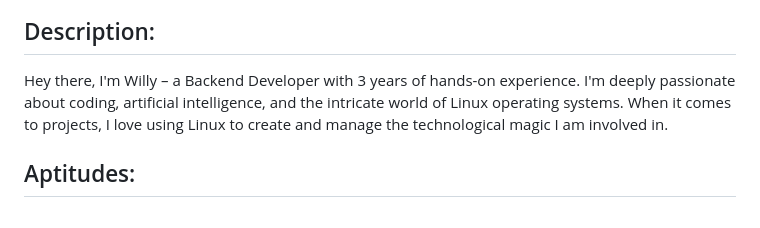
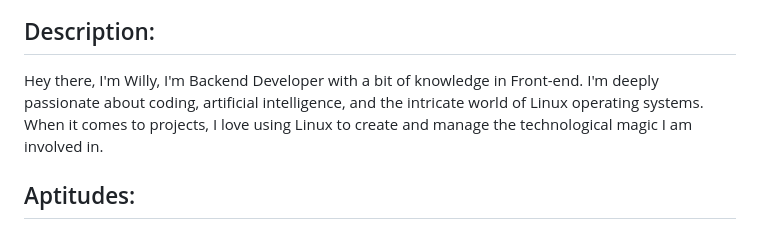
Before and after one commit to willypaz243/willypaz243, a Markdown page: CURRICULUM.MD, the part around the change. Rendered like a GitHub page.

Commit message:
update: My Description

```diff
--- a/CURRICULUM.MD
+++ b/CURRICULUM.MD
@@ -95,7 +95,7 @@
   <div id="description" style="flex: 60%">
     <h2>Description:</h2>
     <p>
-      Hey there, I'm Willy – a Backend Developer with 3 years of hands-on experience. I'm deeply passionate about coding, artificial intelligence, and the intricate world of Linux operating systems. When it comes to projects, I love using Linux to create and manage the technological magic I am involved in.
+      Hey there, I'm Willy, I'm Backend Developer with a bit of knowledge in Front-end. I'm deeply passionate about coding, artificial intelligence, and the intricate world of Linux operating systems. When it comes to projects, I love using Linux to create and manage the technological magic I am involved in.
     </p>
     <h2>Aptitudes:</h2>
     <ul>
```
